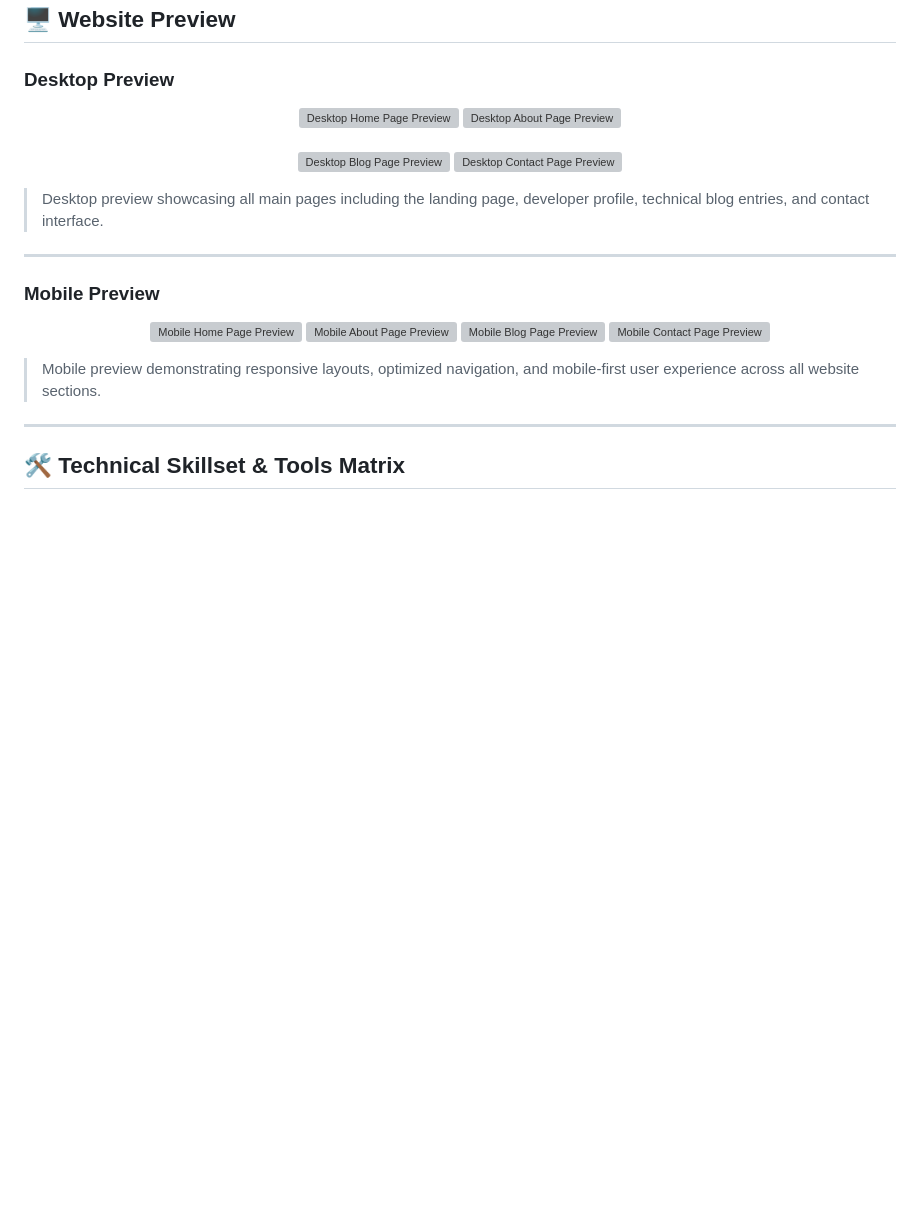
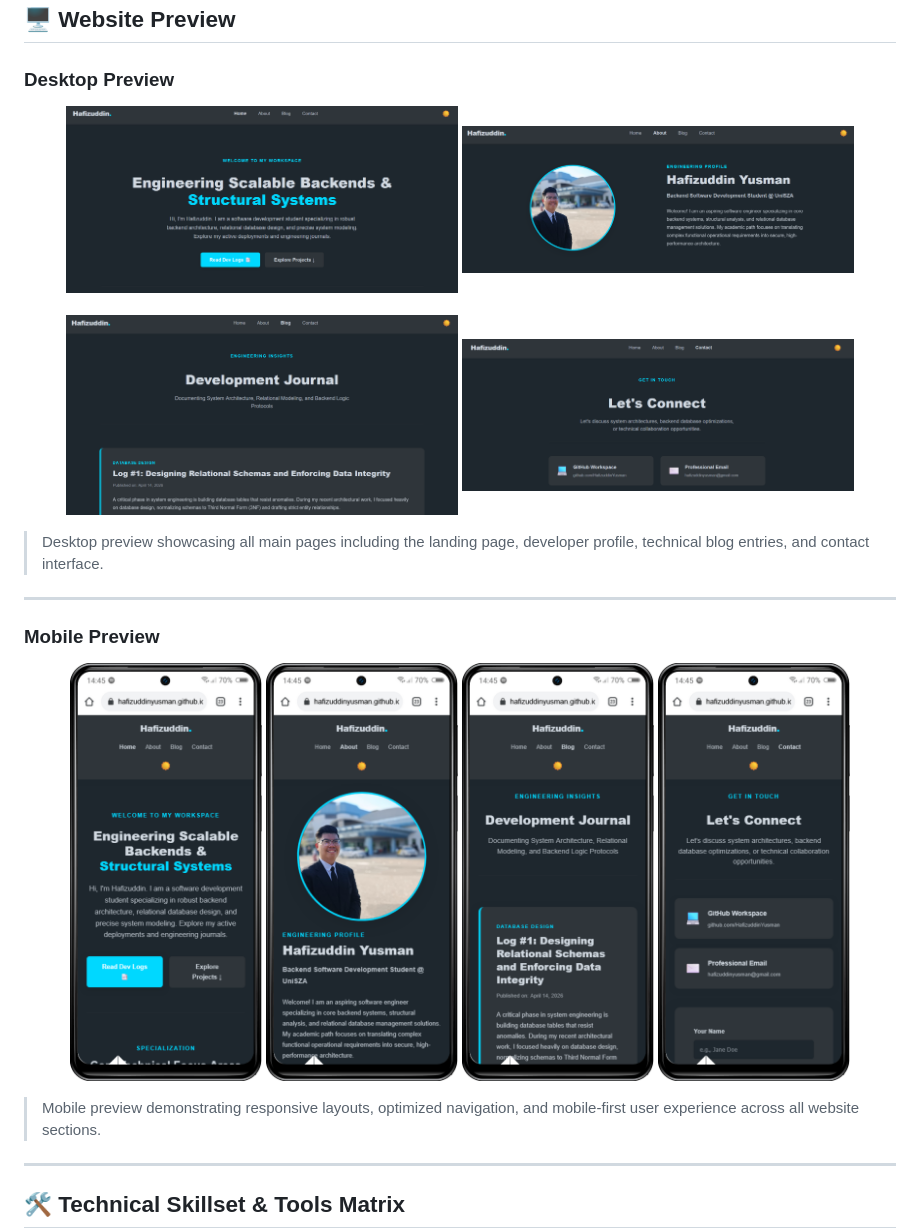
Before and after one commit to HafizuddinYusman/Hafizuddin-s-Blog, a Markdown page: README.md, the part around the change. GitHub-like rendering; blank space fills up the shorter version; grey boxes are pictures that could not be loaded.

```diff
--- a/README.md
+++ b/README.md
@@ -19,11 +19,11 @@ An interactive, fully responsive personal project portfolio and engineering deve
 ### Desktop Preview
 
 <p align="center">
-  <img src="assets/screenshots/desktop-index.png" width="45%" alt="Desktop Home Page Preview">
-  <img src="assets/screenshots/desktop-about.png" width="45%" alt="Desktop About Page Preview">
+  <img src="screenshots/desktop-index.png" width="45%" alt="Desktop Home Page Preview">
+  <img src="screenshots/desktop-about.png" width="45%" alt="Desktop About Page Preview">
   <br><br>
-  <img src="assets/screenshots/desktop-blog.png" width="45%" alt="Desktop Blog Page Preview">
-  <img src="assets/screenshots/desktop-contact.png" width="45%" alt="Desktop Contact Page Preview">
+  <img src="screenshots/desktop-blog.png" width="45%" alt="Desktop Blog Page Preview">
+  <img src="screenshots/desktop-contact.png" width="45%" alt="Desktop Contact Page Preview">
 </p>
 
 > Desktop preview showcasing all main pages including the landing page, developer profile, technical blog entries, and contact interface.
@@ -33,10 +33,10 @@ An interactive, fully responsive personal project portfolio and engineering deve
 ### Mobile Preview
 
 <p align="center">
-  <img src="assets/screenshots/mobile-index.png" width="22%" alt="Mobile Home Page Preview">
-  <img src="assets/screenshots/mobile-about.png" width="22%" alt="Mobile About Page Preview">
-  <img src="assets/screenshots/mobile-blog.png" width="22%" alt="Mobile Blog Page Preview">
-  <img src="assets/screenshots/mobile-contact.png" width="22%" alt="Mobile Contact Page Preview">
+  <img src="screenshots/mobile-index.png" width="22%" alt="Mobile Home Page Preview">
+  <img src="screenshots/mobile-about.png" width="22%" alt="Mobile About Page Preview">
+  <img src="screenshots/mobile-blog.png" width="22%" alt="Mobile Blog Page Preview">
+  <img src="screenshots/mobile-contact.png" width="22%" alt="Mobile Contact Page Preview">
 </p>
 
 > Mobile preview demonstrating responsive layouts, optimized navigation, and mobile-first user experience across all website sections.
```
